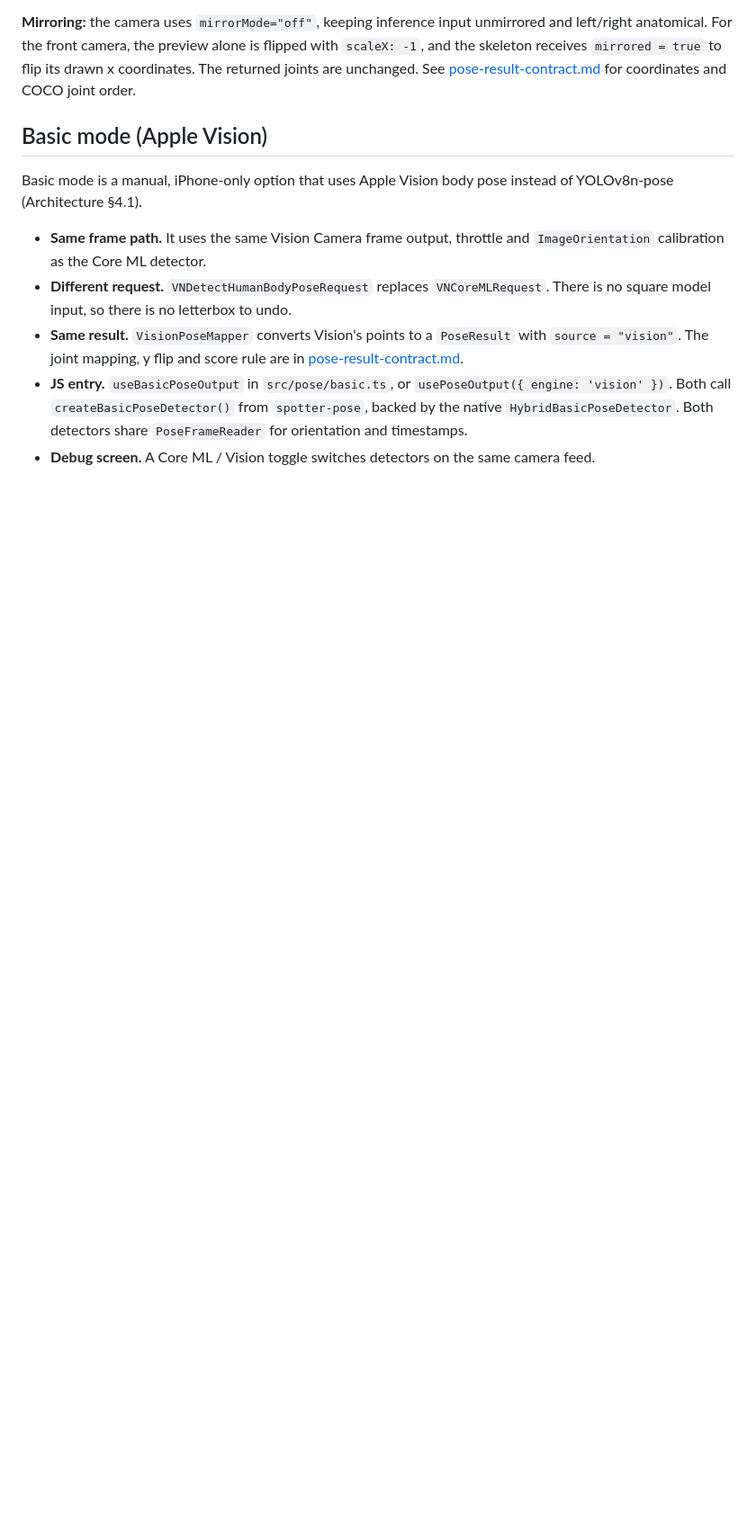
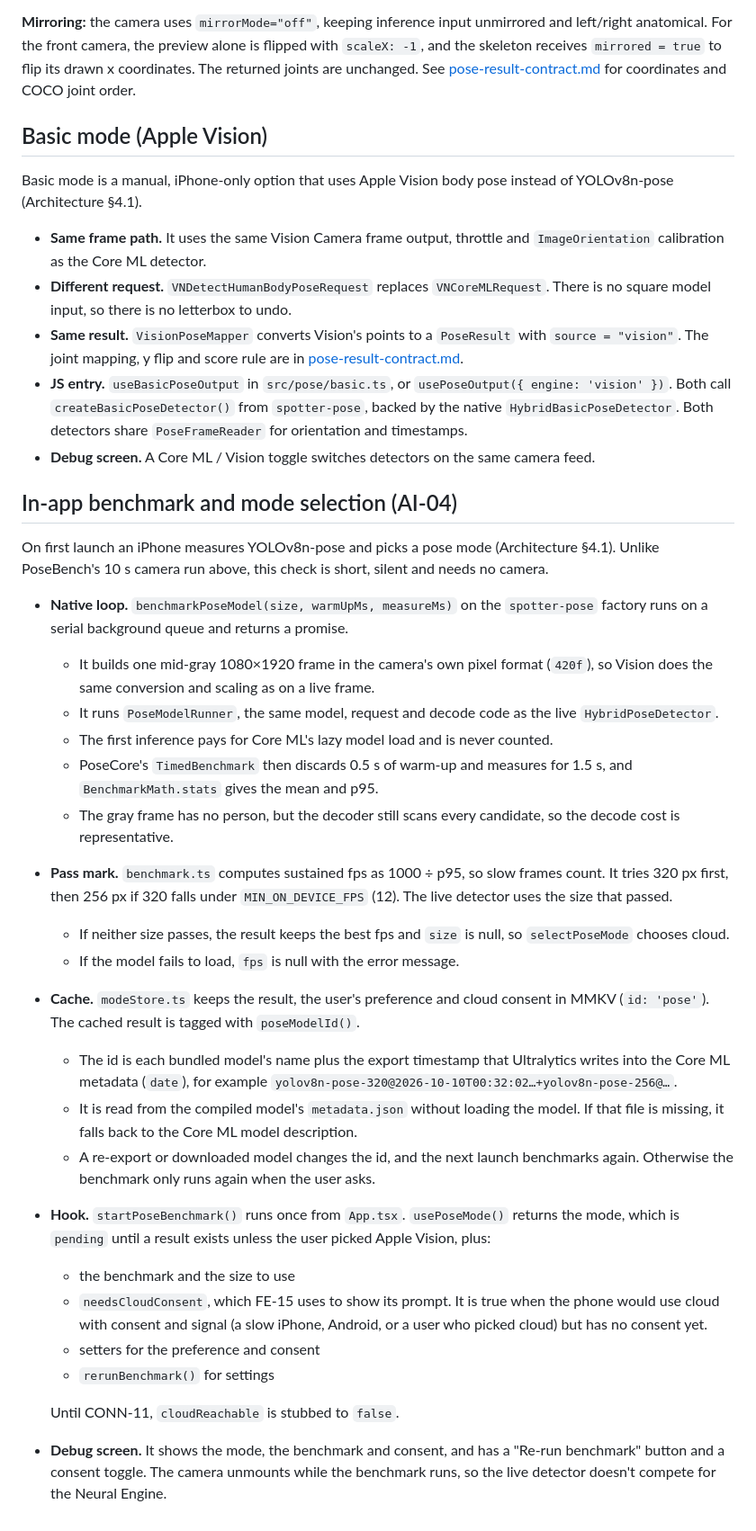
Before and after one commit to Del0m/KnightHacks2026, a Markdown page: docs/pose/how-it-works.md, the part around the change. Shown at 90% size. Rendered like a GitHub page; blank space fills up the shorter version.

Commit message:
docs: describe the on-device benchmark and mode selection

```diff
--- a/docs/pose/how-it-works.md
+++ b/docs/pose/how-it-works.md
@@ -166,3 +166,29 @@ Basic mode is a manual, iPhone-only option that uses Apple Vision body pose inst
 - **Same result.** `VisionPoseMapper` converts Vision's points to a `PoseResult` with `source = "vision"`. The joint mapping, y flip and score rule are in [pose-result-contract.md](pose-result-contract.md#apple-vision-mapping).
 - **JS entry.** `useBasicPoseOutput` in `src/pose/basic.ts`, or `usePoseOutput({ engine: 'vision' })`. Both call `createBasicPoseDetector()` from `spotter-pose`, backed by the native `HybridBasicPoseDetector`. Both detectors share `PoseFrameReader` for orientation and timestamps.
 - **Debug screen.** A Core ML / Vision toggle switches detectors on the same camera feed.
+
+## In-app benchmark and mode selection (AI-04)
+
+On first launch an iPhone measures YOLOv8n-pose and picks a pose mode (Architecture §4.1). Unlike PoseBench's 10 s camera run above, this check is short, silent and needs no camera.
+
+- **Native loop.** `benchmarkPoseModel(size, warmUpMs, measureMs)` on the `spotter-pose` factory runs on a serial background queue and returns a promise.
+  - It builds one mid-gray 1080×1920 frame in the camera's own pixel format (`420f`), so Vision does the same conversion and scaling as on a live frame.
+  - It runs `PoseModelRunner`, the same model, request and decode code as the live `HybridPoseDetector`.
+  - The first inference pays for Core ML's lazy model load and is never counted.
+  - PoseCore's `TimedBenchmark` then discards 0.5 s of warm-up and measures for 1.5 s, and `BenchmarkMath.stats` gives the mean and p95.
+  - The gray frame has no person, but the decoder still scans every candidate, so the decode cost is representative.
+- **Pass mark.** `benchmark.ts` computes sustained fps as 1000 ÷ p95, so slow frames count. It tries 320 px first, then 256 px if 320 falls under `MIN_ON_DEVICE_FPS` (12). The live detector uses the size that passed.
+  - If neither size passes, the result keeps the best fps and `size` is null, so `selectPoseMode` chooses cloud.
+  - If the model fails to load, `fps` is null with the error message.
+- **Cache.** `modeStore.ts` keeps the result, the user's preference and cloud consent in MMKV (`id: 'pose'`). The cached result is tagged with `poseModelId()`.
+  - The id is each bundled model's name plus the export timestamp that Ultralytics writes into the Core ML metadata (`date`), for example `yolov8n-pose-320@2026-10-10T00:32:02…+yolov8n-pose-256@…`.
+  - It is read from the compiled model's `metadata.json` without loading the model. If that file is missing, it falls back to the Core ML model description.
+  - A re-export or downloaded model changes the id, and the next launch benchmarks again. Otherwise the benchmark only runs again when the user asks.
+- **Hook.** `startPoseBenchmark()` runs once from `App.tsx`. `usePoseMode()` returns the mode, which is `pending` until a result exists unless the user picked Apple Vision, plus:
+  - the benchmark and the size to use
+  - `needsCloudConsent`, which FE-15 uses to show its prompt. It is true when the phone would use cloud with consent and signal (a slow iPhone, Android, or a user who picked cloud) but has no consent yet.
+  - setters for the preference and consent
+  - `rerunBenchmark()` for settings
+
+  Until CONN-11, `cloudReachable` is stubbed to `false`.
+- **Debug screen.** It shows the mode, the benchmark and consent, and has a "Re-run benchmark" button and a consent toggle. The camera unmounts while the benchmark runs, so the live detector doesn't compete for the Neural Engine.
```
Also changed, not shown: Architecture.md (+7 -1 lines), 1 other file.
